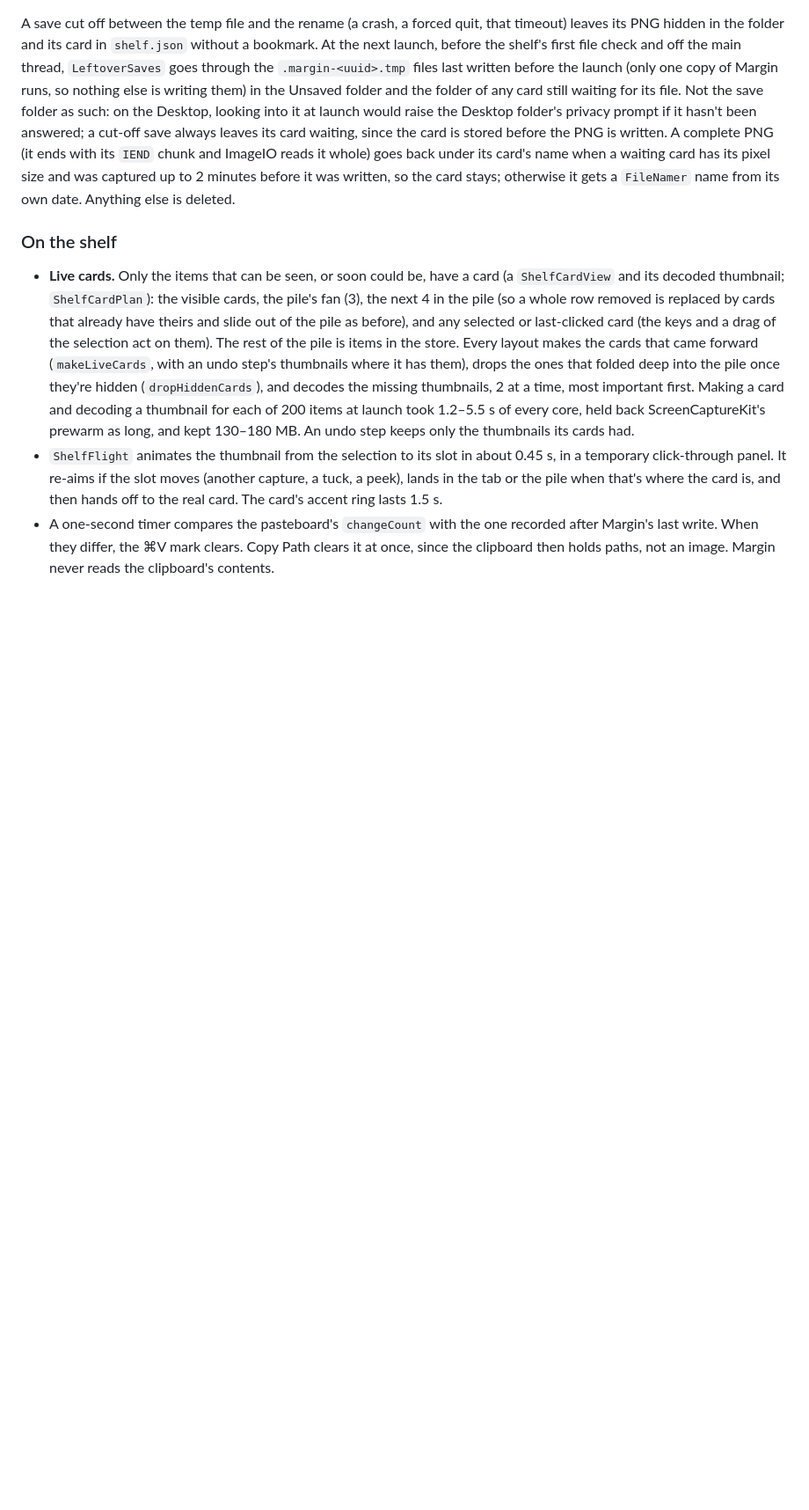
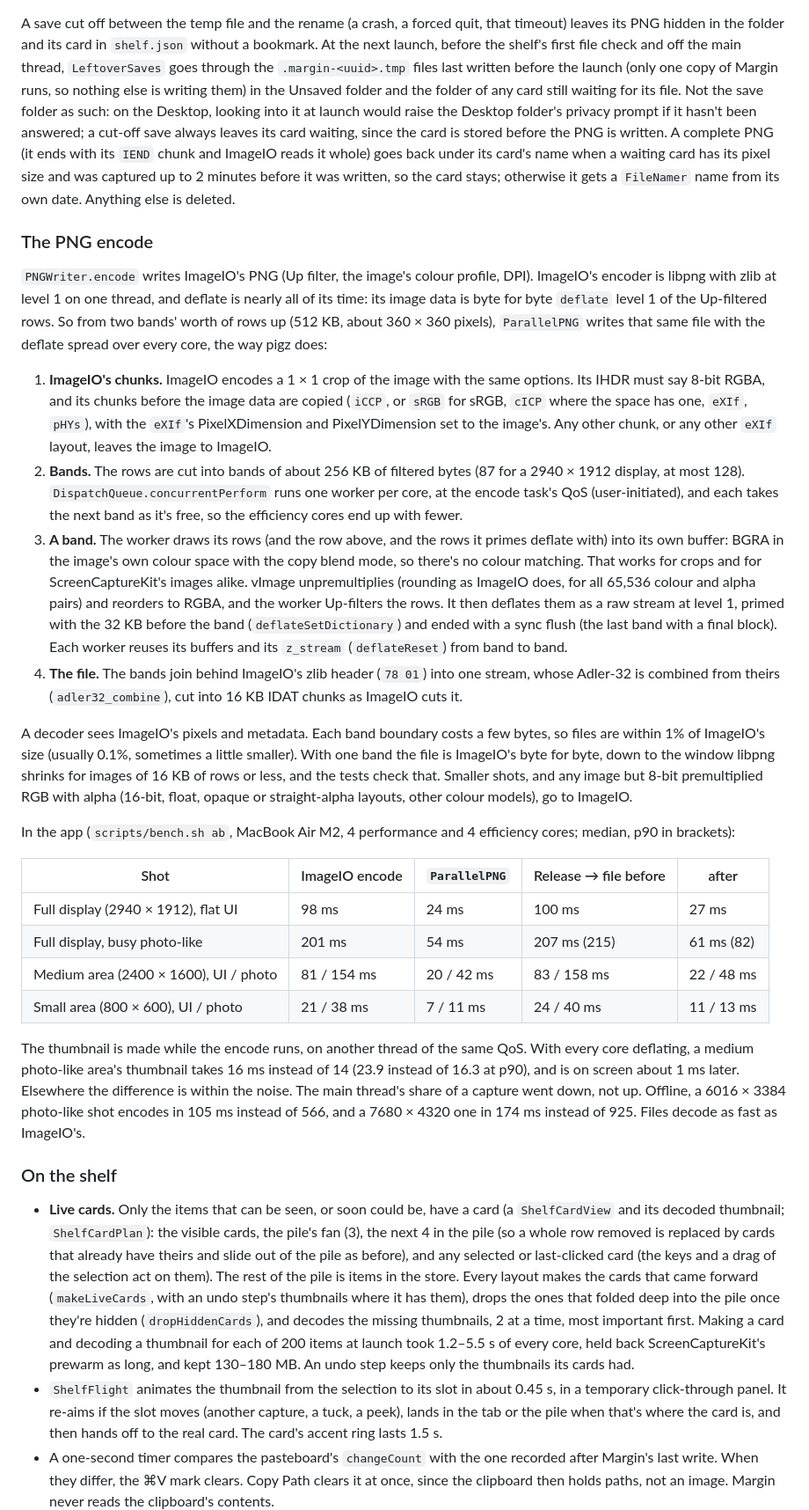
Before and after one commit to Jenish-Shobhit/margin, a Markdown page: docs/architecture.md, the part around one of its changes. Shown at 88% size. Rendered like a GitHub page; blank space fills up the shorter version.

```diff
--- a/docs/architecture.md
+++ b/docs/architecture.md
@@ -208,6 +209,28 @@ If saving fails completely, the card goes with "Couldn't save the screenshot" ("
 Quitting while saves are in flight answers `.terminateLater`. Margin waits for them, at most 3 s, on a run-loop timer that also fires during the termination modal loop. Then, as the app terminates (`AppCoordinator.stop`), it waits for the `shelf.json` writes still on their way (`ShelfStore.flush`).
 
 A save cut off between the temp file and the rename (a crash, a forced quit, that timeout) leaves its PNG hidden in the folder and its card in `shelf.json` without a bookmark. At the next launch, before the shelf's first file check and off the main thread, `LeftoverSaves` goes through the `.margin-<uuid>.tmp` files last written before the launch (only one copy of Margin runs, so nothing else is writing them) in the Unsaved folder and the folder of any card still waiting for its file. Not the save folder as such: on the Desktop, looking into it at launch would raise the Desktop folder's privacy prompt if it hasn't been answered; a cut-off save always leaves its card waiting, since the card is stored before the PNG is written. A complete PNG (it ends with its `IEND` chunk and ImageIO reads it whole) goes back under its card's name when a waiting card has its pixel size and was captured up to 2 minutes before it was written, so the card stays; otherwise it gets a `FileNamer` name from its own date. Anything else is deleted.
+
+### The PNG encode
+
+`PNGWriter.encode` writes ImageIO's PNG (Up filter, the image's colour profile, DPI). ImageIO's encoder is libpng with zlib at level 1 on one thread, and deflate is nearly all of its time: its image data is byte for byte `deflate` level 1 of the Up-filtered rows. So from two bands' worth of rows up (512 KB, about 360 × 360 pixels), `ParallelPNG` writes that same file with the deflate spread over every core, the way pigz does:
+
+1. **ImageIO's chunks.** ImageIO encodes a 1 × 1 crop of the image with the same options. Its IHDR must say 8-bit RGBA, and its chunks before the image data are copied (`iCCP`, or `sRGB` for sRGB, `cICP` where the space has one, `eXIf`, `pHYs`), with the `eXIf`'s PixelXDimension and PixelYDimension set to the image's. Any other chunk, or any other `eXIf` layout, leaves the image to ImageIO.
+2. **Bands.** The rows are cut into bands of about 256 KB of filtered bytes (87 for a 2940 × 1912 display, at most 128). `DispatchQueue.concurrentPerform` runs one worker per core, at the encode task's QoS (user-initiated), and each takes the next band as it's free, so the efficiency cores end up with fewer.
+3. **A band.** The worker draws its rows (and the row above, and the rows it primes deflate with) into its own buffer: BGRA in the image's own colour space with the copy blend mode, so there's no colour matching. That works for crops and for ScreenCaptureKit's images alike. vImage unpremultiplies (rounding as ImageIO does, for all 65,536 colour and alpha pairs) and reorders to RGBA, and the worker Up-filters the rows. It then deflates them as a raw stream at level 1, primed with the 32 KB before the band (`deflateSetDictionary`) and ended with a sync flush (the last band with a final block). Each worker reuses its buffers and its `z_stream` (`deflateReset`) from band to band.
+4. **The file.** The bands join behind ImageIO's zlib header (`78 01`) into one stream, whose Adler-32 is combined from theirs (`adler32_combine`), cut into 16 KB IDAT chunks as ImageIO cuts it.
+
+A decoder sees ImageIO's pixels and metadata. Each band boundary costs a few bytes, so files are within 1% of ImageIO's size (usually 0.1%, sometimes a little smaller). With one band the file is ImageIO's byte for byte, down to the window libpng shrinks for images of 16 KB of rows or less, and the tests check that. Smaller shots, and any image but 8-bit premultiplied RGB with alpha (16-bit, float, opaque or straight-alpha layouts, other colour models), go to ImageIO.
+
+In the app (`scripts/bench.sh ab`, MacBook Air M2, 4 performance and 4 efficiency cores; median, p90 in brackets):
+
+| Shot | ImageIO encode | `ParallelPNG` | Release → file before | after |
+|---|---|---|---|---|
+| Full display (2940 × 1912), flat UI | 98 ms | 24 ms | 100 ms | 27 ms |
+| Full display, busy photo-like | 201 ms | 54 ms | 207 ms (215) | 61 ms (82) |
+| Medium area (2400 × 1600), UI / photo | 81 / 154 ms | 20 / 42 ms | 83 / 158 ms | 22 / 48 ms |
+| Small area (800 × 600), UI / photo | 21 / 38 ms | 7 / 11 ms | 24 / 40 ms | 11 / 13 ms |
+
+The thumbnail is made while the encode runs, on another thread of the same QoS. With every core deflating, a medium photo-like area's thumbnail takes 16 ms instead of 14 (23.9 instead of 16.3 at p90), and is on screen about 1 ms later. Elsewhere the difference is within the noise. The main thread's share of a capture went down, not up. Offline, a 6016 × 3384 photo-like shot encodes in 105 ms instead of 566, and a 7680 × 4320 one in 174 ms instead of 925. Files decode as fast as ImageIO's.
 
 ### On the shelf
 
```
Also changed, not shown: other parts of docs/architecture.md (+4 -3 lines), spec.md (+6 -1 lines).
